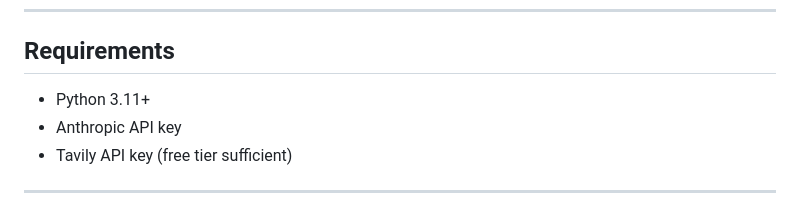
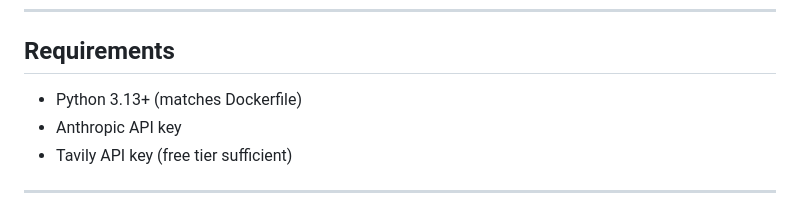
Before and after one commit to TheNimblers/loomwork-decision-brain, a Markdown page: README.md, the part around the change. Drawn GitHub-style.

Commit message:
docs(readme): align Python version to 3.13+ (matches Dockerfile)
Generated with [Devin](https://devin.ai)

Co-Authored-By: Devin <158243242+devin-ai-integration[bot]@users.noreply.github.com>

```diff
--- a/README.md
+++ b/README.md
@@ -71,7 +71,7 @@ The results view has three panels:
 
 ## Requirements
 
-- Python 3.11+
+- Python 3.13+ (matches Dockerfile)
 - Anthropic API key
 - Tavily API key (free tier sufficient)
 
```
